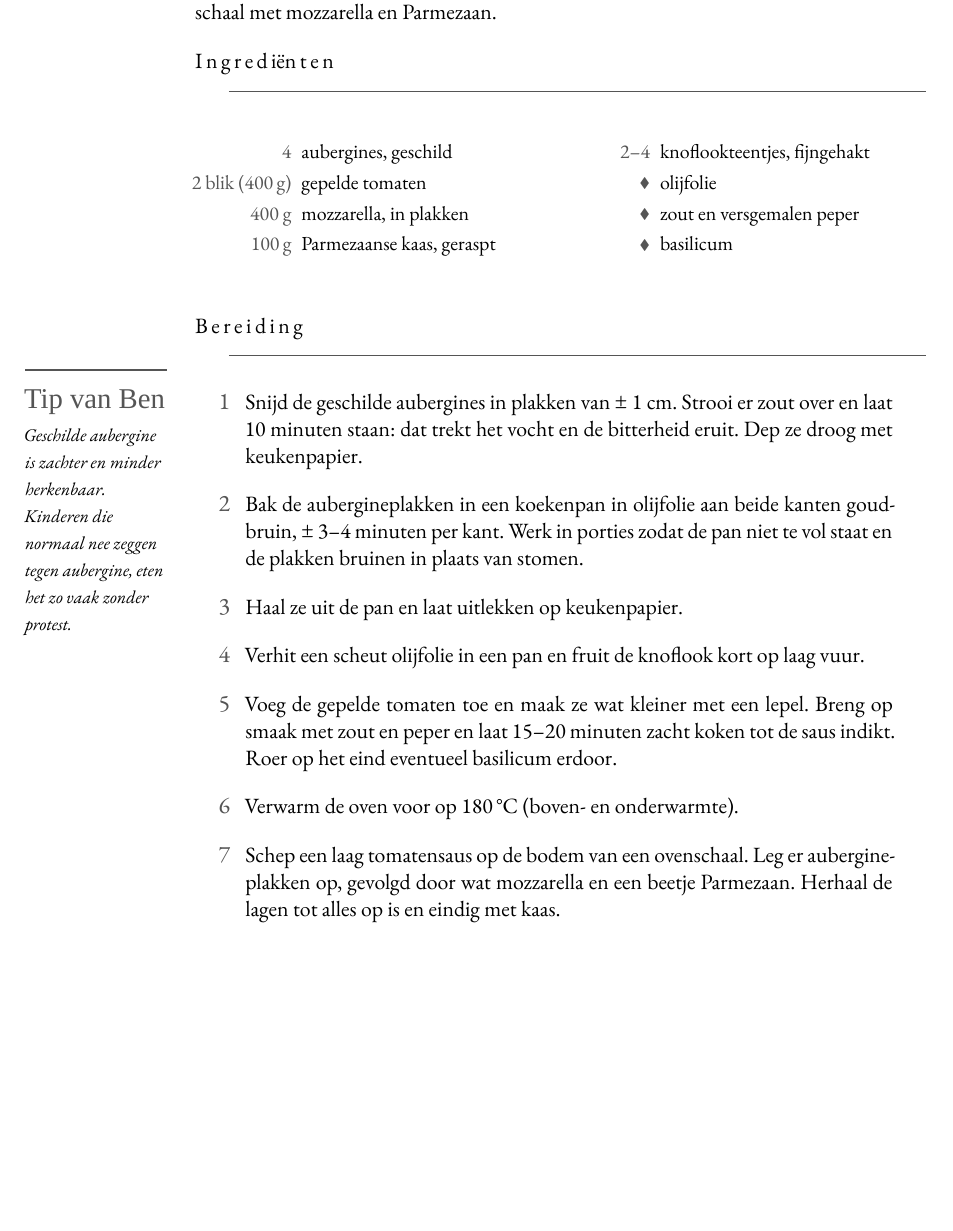
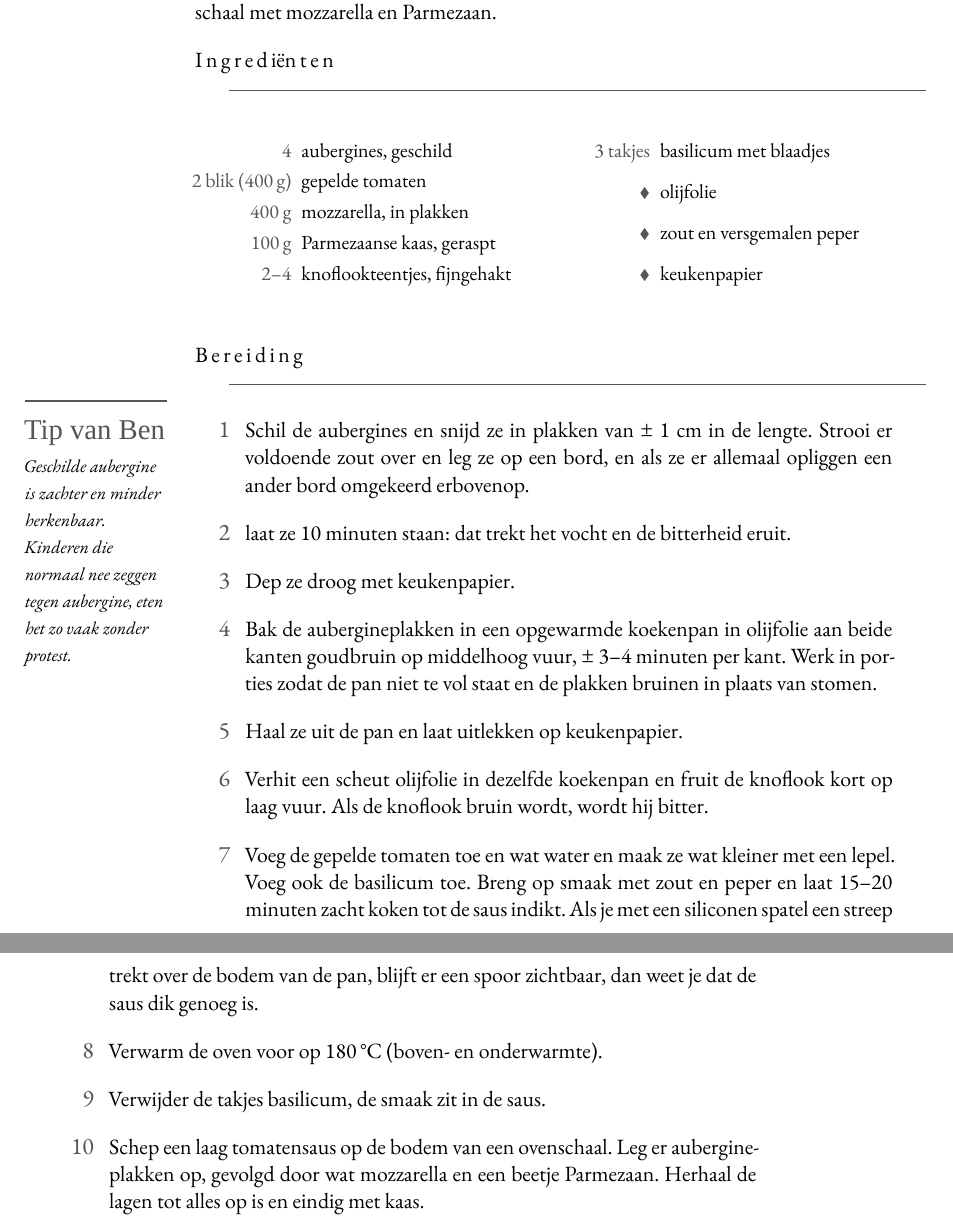
Before and after one commit to spoorcc/kookboek, a LaTeX thesis (main.tex, which reads recipes/parmigiana-melanzane.tex): part of page 54 of 172 before the commit and two parts of pages 54 and 55 of 172 after it, the two joined at a grey line, cut so that both start at the same text, the shorter picture padded with empty space. Compiled offline with XeLaTeX; a missing font is replaced by an installed copy or a similar font.

Commit message:
Update parmigianna

```diff
--- a/recipes/parmigiana-melanzane.tex
+++ b/recipes/parmigiana-melanzane.tex
@@ -18,27 +18,32 @@ ovenschaal met mozzarella en Parmezaan.
   \ing{400 g}{mozzarella, in plakken}\index[register]{Mozzarella}
   \ing{100\,g}{Parmezaanse kaas, geraspt}\index[register]{Parmezaanse kaas}
   \ing{2--4}{knoflookteentjes, fijngehakt}
+  \ing{3 takjes}{basilicum met blaadjes}
   \ingb{olijfolie}
   \ingb{zout en versgemalen peper}
-  \ingb{basilicum}
+  \ingb{keukenpapier}
 \end{ingredients}
 
 \blockrule{Bereiding}
 \tip{Geschilde aubergine is zachter en minder herkenbaar. Kinderen die normaal
   nee zeggen tegen aubergine, eten het zo vaak zonder protest.}
 \begin{steps}
-  \item Snijd de geschilde aubergines in plakken van ± 1 cm. Strooi er zout over en
-        laat 10 minuten staan: dat trekt het vocht en de bitterheid eruit. Dep ze
-        droog met keukenpapier.
-  \item Bak de aubergineplakken in een koekenpan in olijfolie aan beide kanten goudbruin, ± 3--4 minuten
-        per kant. Werk in porties zodat de pan niet te vol staat en de plakken bruinen
+  \item Schil de aubergines en snijd ze in plakken van ± 1 cm in de lengte. Strooi er voldoende zout over en
+        leg ze op een bord, en als ze er allemaal opliggen een ander bord omgekeerd erbovenop.
+  \item laat ze 10 minuten staan: dat trekt het vocht en de bitterheid eruit.
+  \item Dep ze droog met keukenpapier.
+  \item Bak de aubergineplakken in een opgewarmde koekenpan in olijfolie aan beide kanten goudbruin op middelhoog vuur,
+        ± 3--4 minuten per kant. Werk in porties zodat de pan niet te vol staat en de plakken bruinen
         in plaats van stomen.
   \item Haal ze uit de pan en laat uitlekken op keukenpapier.
-  \item Verhit een scheut olijfolie in een pan en fruit de knoflook kort op laag vuur.
-  \item Voeg de gepelde tomaten toe en maak ze wat kleiner met een lepel. Breng op smaak
-        met zout en peper en laat 15--20 minuten zacht koken tot de saus indikt.
-        Roer op het eind eventueel basilicum erdoor.
+  \item Verhit een scheut olijfolie in dezelfde koekenpan en fruit de knoflook kort op laag vuur.
+        Als de knoflook bruin wordt, wordt hij bitter.
+  \item Voeg de gepelde tomaten toe en wat water en maak ze wat kleiner met een lepel. Voeg ook de basilicum toe.
+        Breng op smaak met zout en peper en laat 15--20 minuten zacht koken tot de saus indikt.
+        Als je met een siliconen spatel een streep trekt over de bodem van de pan, blijft er een spoor zichtbaar,
+        dan weet je dat de saus dik genoeg is.
   \item Verwarm de oven voor op 180\,°C (boven- en onderwarmte).
+  \item Verwijder de takjes basilicum, de smaak zit in de saus.
   \item Schep een laag tomatensaus op de bodem van een ovenschaal. Leg er aubergineplakken
         op, gevolgd door wat mozzarella en een beetje Parmezaan. Herhaal de lagen tot
         alles op is en eindig met kaas.
```
